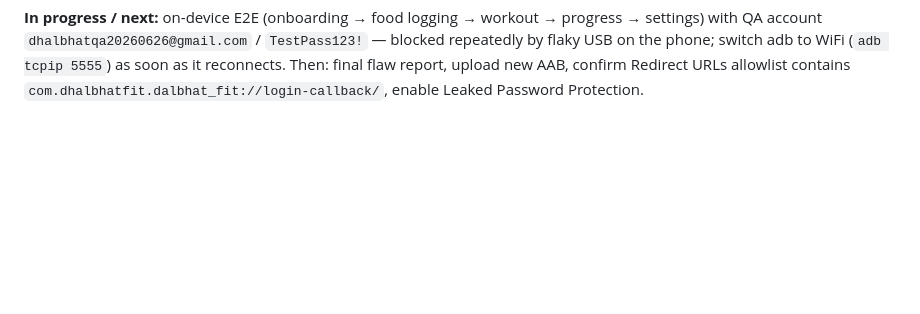
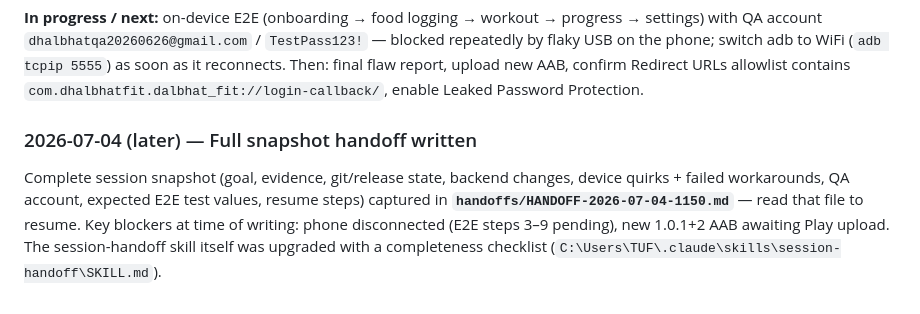
Before and after one commit to Prajwal-Beast/dalbhat-fit, a Markdown page: HANDOFF.md, the part around the change. Rendered like a GitHub page; blank space fills up the shorter version.

```diff
--- a/HANDOFF.md
+++ b/HANDOFF.md
@@ -373,4 +373,13 @@ upload new AAB, confirm Redirect URLs allowlist contains
 `com.dhalbhatfit.dalbhat_fit://login-callback/`, enable Leaked Password
 Protection.
 
+### 2026-07-04 (later) — Full snapshot handoff written
+Complete session snapshot (goal, evidence, git/release state, backend changes,
+device quirks + failed workarounds, QA account, expected E2E test values, resume
+steps) captured in **`handoffs/HANDOFF-2026-07-04-1150.md`** — read that file to
+resume. Key blockers at time of writing: phone disconnected (E2E steps 3–9
+pending), new 1.0.1+2 AAB awaiting Play upload. The session-handoff skill itself
+was upgraded with a completeness checklist
+(`C:\Users\TUF\.claude\skills\session-handoff\SKILL.md`).
+
 <!-- Add the next session's entry below this line -->
```
Also changed, not shown: handoffs/HANDOFF-2026-07-04-1150.md (added, +184 -0 lines).
